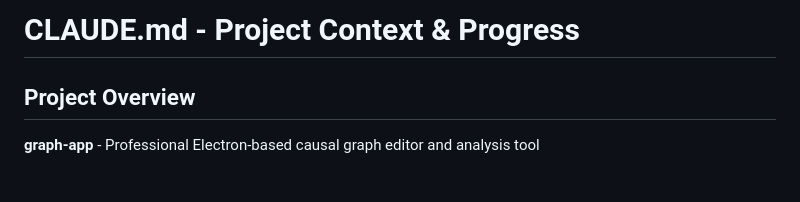
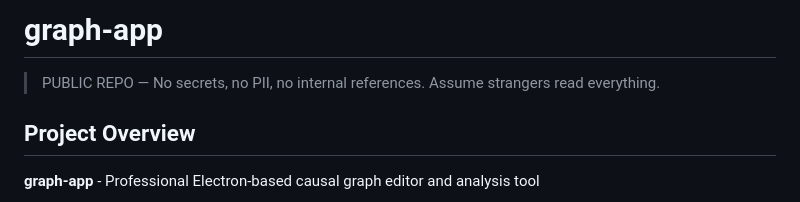
Before and after one commit to BlockSecCA/graph-app, a Markdown page: CLAUDE.md, the part around the change. Rendered like a GitHub page.

```diff
--- a/CLAUDE.md
+++ b/CLAUDE.md
@@ -1,4 +1,6 @@
-# CLAUDE.md - Project Context & Progress
+# graph-app
+
+> PUBLIC REPO — No secrets, no PII, no internal references. Assume strangers read everything.
 
 ## Project Overview
 **graph-app** - Professional Electron-based causal graph editor and analysis tool
```
